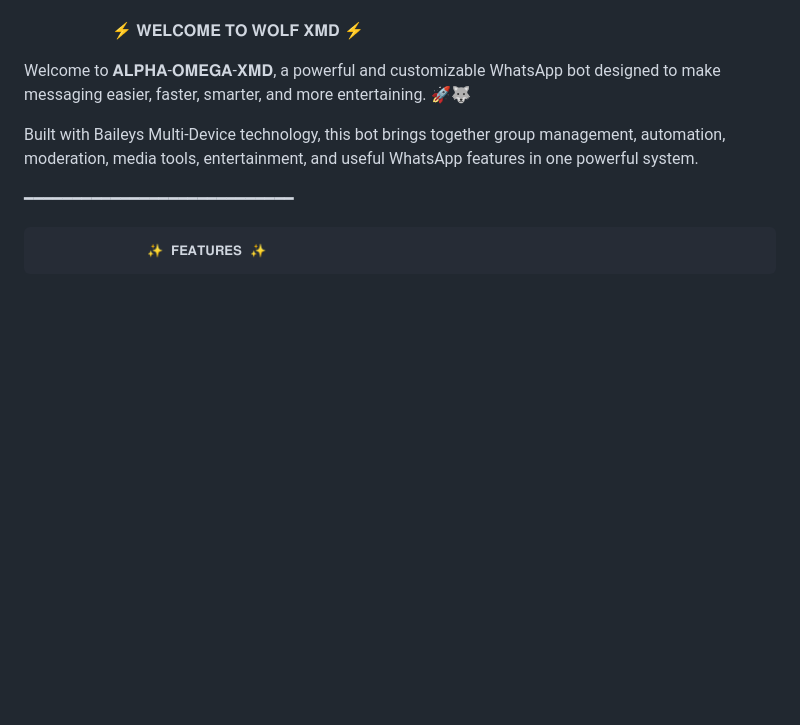
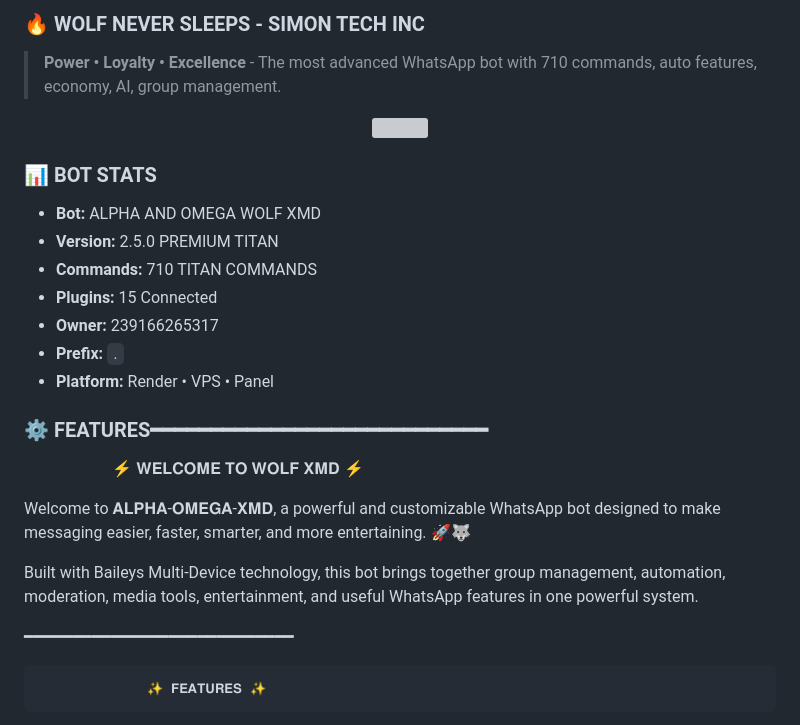
Before and after one commit to Simontechempire/ALPHA-OMEGA-XMD, a Markdown page: README.md, the part around one of its changes. GitHub-like rendering; blank space fills up the shorter version; grey boxes are pictures that could not be loaded.

Commit message:
Update README with bot details and visuals
Added detailed information about the ALPHA AND OMEGA WOLF XMD bot, including features, stats, and visual elements.

```diff
--- a/README.md
+++ b/README.md
@@ -8,3 +22,21 @@
+### 🔥 WOLF NEVER SLEEPS - SIMON TECH INC
+
+> **Power • Loyalty • Excellence** - The most advanced WhatsApp bot with 710 commands, auto features, economy, AI, group management.
+
+<p align="center">
+  <img src="https://files.catbox.moe/gqz6zv.jpg" width="180" style="border-radius:20px;" />
+</p>
+
+### 📊 BOT STATS
+- **Bot:** ALPHA AND OMEGA WOLF XMD
+- **Version:** 2.5.0 PREMIUM TITAN
+- **Commands:** 710 TITAN COMMANDS
+- **Plugins:** 15 Connected
+- **Owner:** 239166265317
+- **Prefix:** `.`
+- **Platform:** Render • VPS • Panel
+
+### ⚙️ FEATURES━━━━━━━━━━━━━━━━━━━━━━━━━━━━
 
 ㅤㅤㅤㅤㅤㅤ⚡ 𝐖𝐄𝐋𝐂𝐎𝐌𝐄 𝐓𝐎 𝐖𝐎𝐋𝐅 𝐗𝐌𝐃 ⚡
 
```
Also changed, not shown: other parts of README.md (+15 -1 lines).
